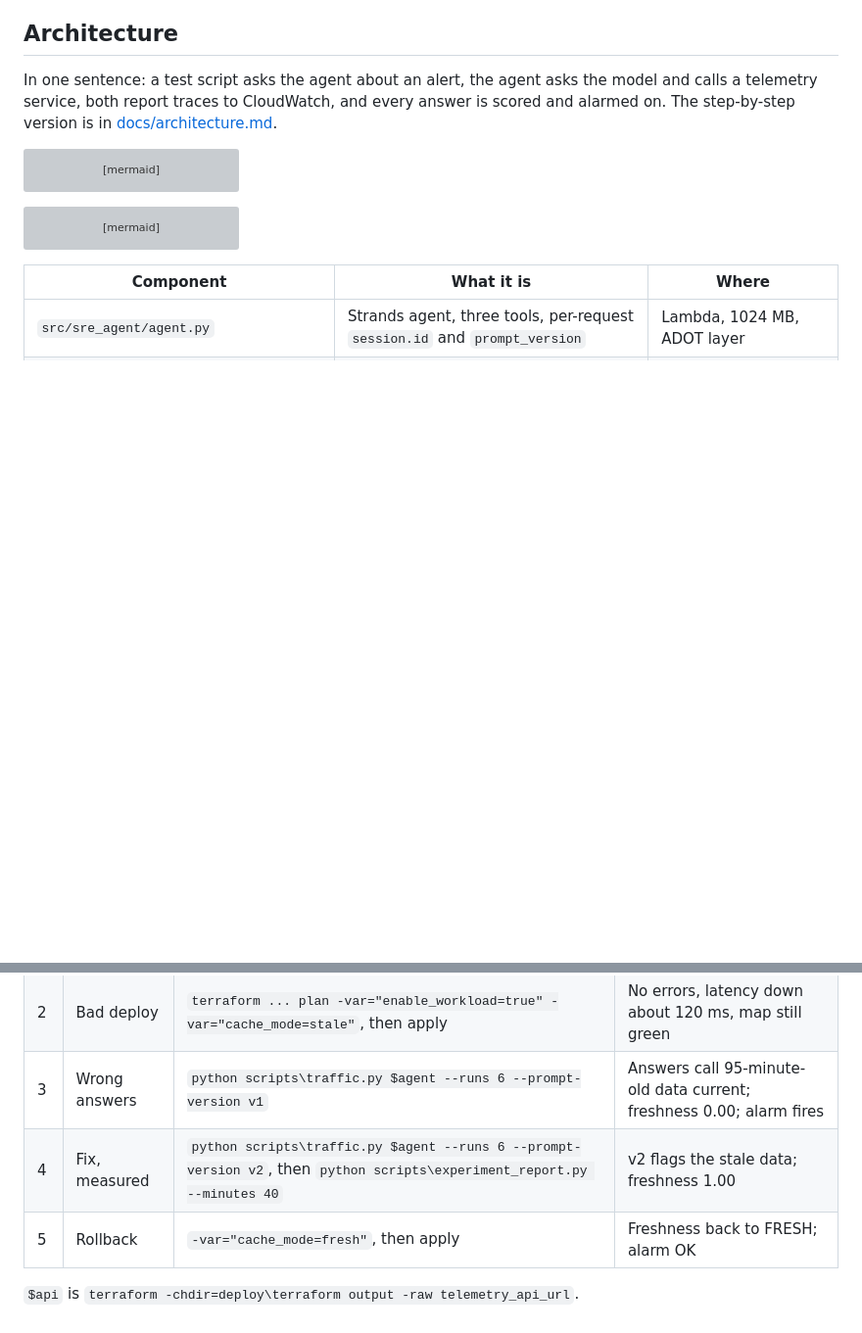
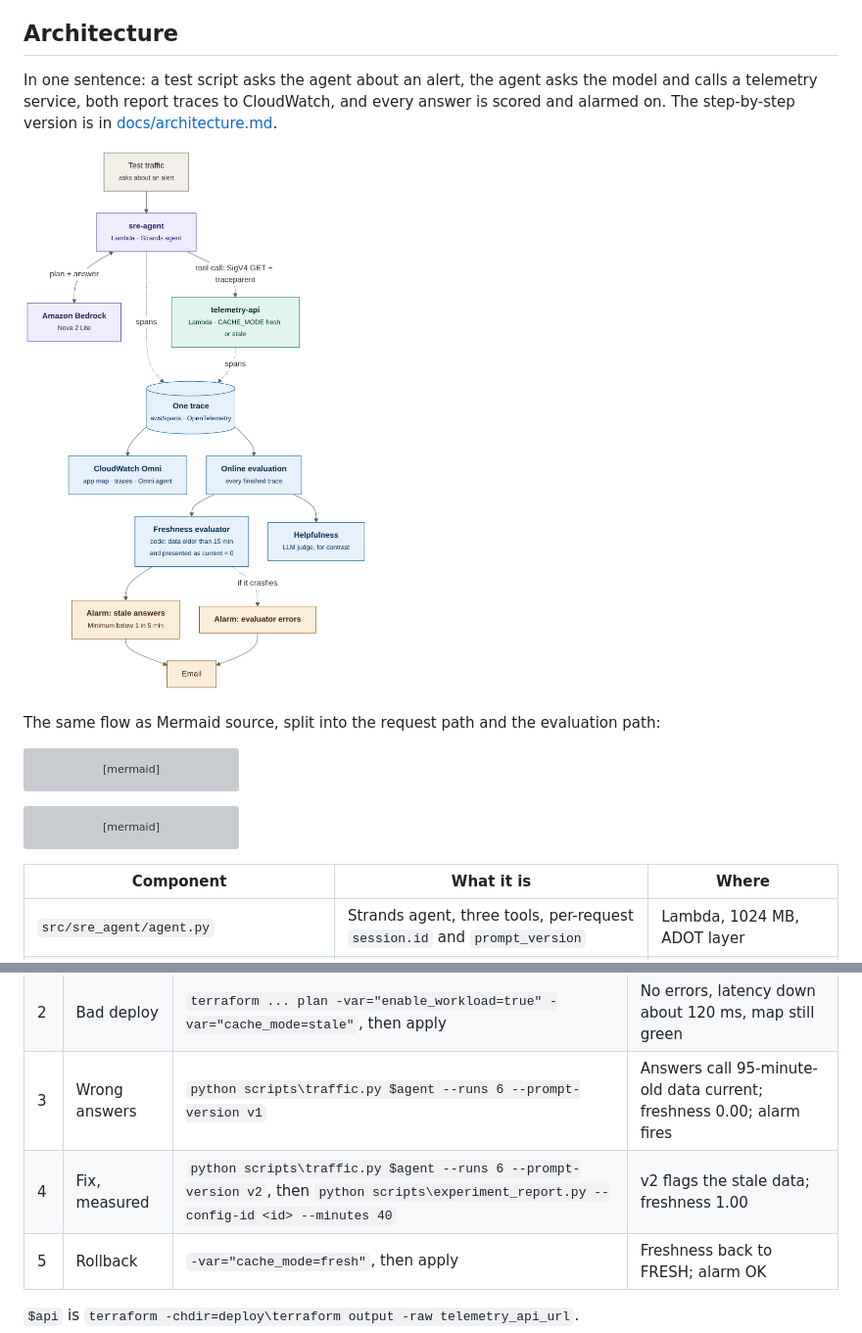
Before and after one commit to g2ai/cloudwatch-omni-sre-agent-observability, a Markdown page: README.md, 2 parts joined by grey strips. Shown at 98% size. GitHub-like rendering; pictures changed too: docs/images/00-architecture.png (added); blank space fills up the shorter version; grey boxes are pictures that could not be loaded.

Commit message:
Add architecture diagram image

````diff
--- a/README.md
+++ b/README.md
@@ -59,6 +59,10 @@ A plain-language walkthrough of the architecture is in [docs/architecture.md](do
 ## Architecture
 
 In one sentence: a test script asks the agent about an alert, the agent asks the model and calls a telemetry service, both report traces to CloudWatch, and every answer is scored and alarmed on. The step-by-step version is in [docs/architecture.md](docs/architecture.md).
+
+![Architecture: one request becomes one trace, every answer is scored, and the score is alarmed on](docs/images/00-architecture.png)
+
+The same flow as Mermaid source, split into the request path and the evaluation path:
 
 ```mermaid
 flowchart TB
@@ -180,7 +184,7 @@ Expected: HTTP 200, value 1840 ms, `as_of` close to now. Within about 10 minutes
 | 1 | Baseline | `python scripts\service_load.py $api --requests 600 --rate 2` and `python scripts\traffic.py $agent --runs 3` | Map node coloured (needs 100 or more requests), freshness 1.00 |
 | 2 | Bad deploy | `terraform ... plan -var="enable_workload=true" -var="cache_mode=stale"`, then apply | No errors, latency down about 120 ms, map still green |
 | 3 | Wrong answers | `python scripts\traffic.py $agent --runs 6 --prompt-version v1` | Answers call 95-minute-old data current; freshness 0.00; alarm fires |
-| 4 | Fix, measured | `python scripts\traffic.py $agent --runs 6 --prompt-version v2`, then `python scripts\experiment_report.py --minutes 40` | v2 flags the stale data; freshness 1.00 |
+| 4 | Fix, measured | `python scripts\traffic.py $agent --runs 6 --prompt-version v2`, then `python scripts\experiment_report.py --config-id <id> --minutes 40` | v2 flags the stale data; freshness 1.00 |
 | 5 | Rollback | `-var="cache_mode=fresh"`, then apply | Freshness back to FRESH; alarm OK |
 
 `$api` is `terraform -chdir=deploy\terraform output -raw telemetry_api_url`.
````
